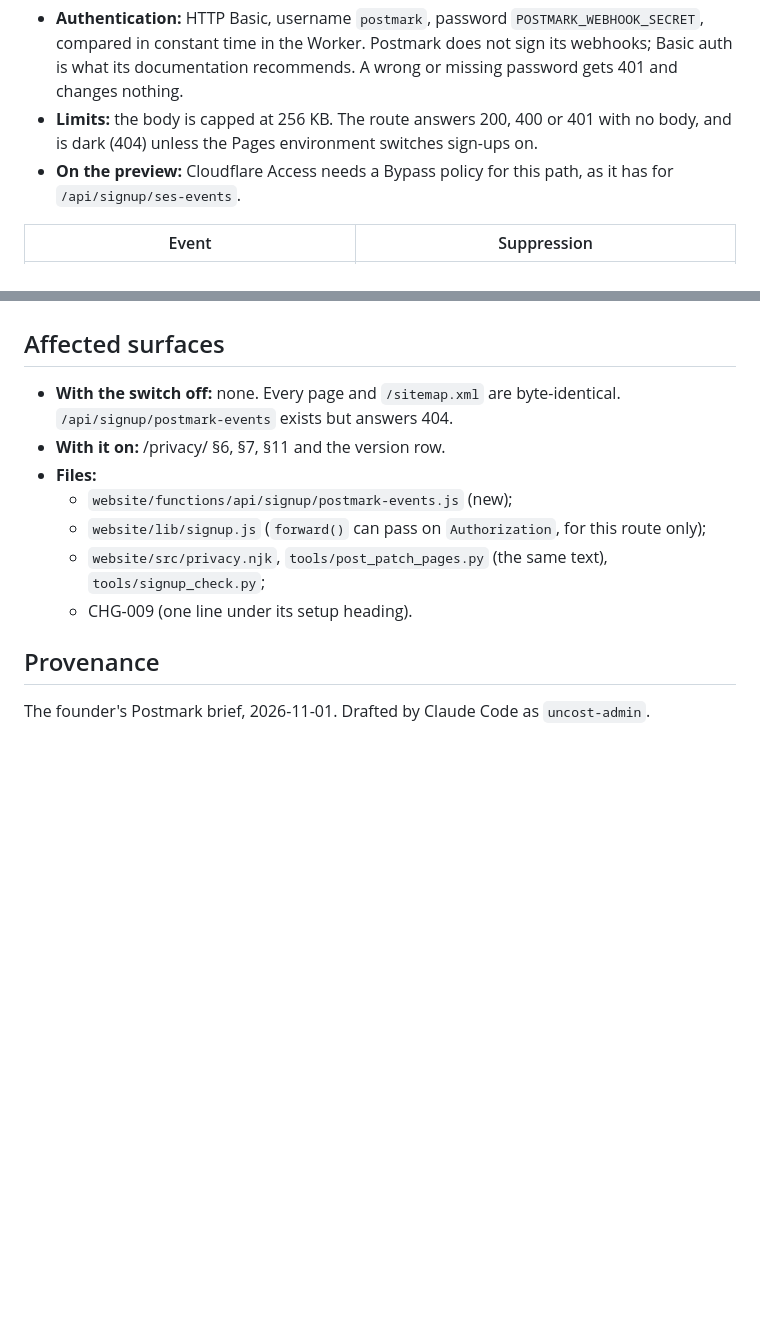
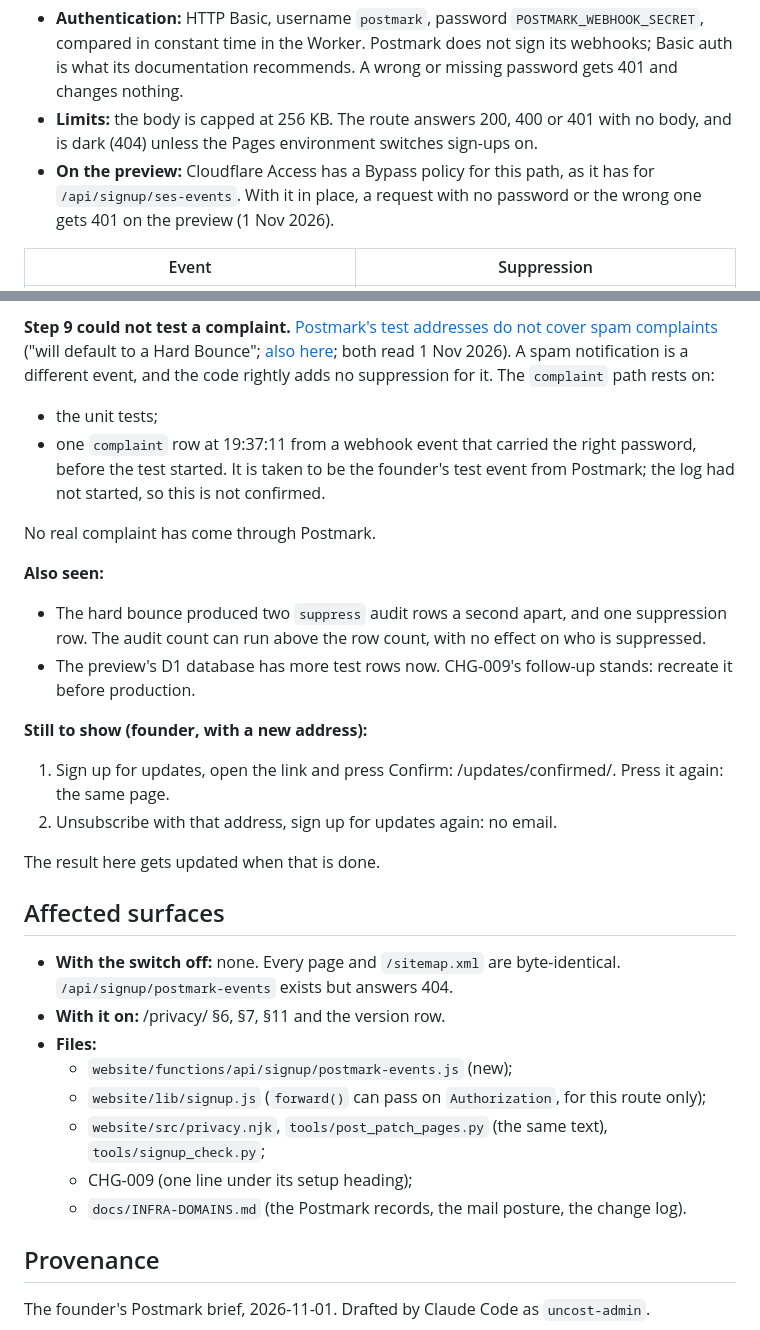
Before and after one commit to uncost-org/uncost, a Markdown page: records/changes/CHG-012-postmark.md, 2 parts joined by grey strips. Drawn GitHub-style; blank space fills up the shorter version.

```diff
--- a/records/changes/CHG-012-postmark.md
+++ b/records/changes/CHG-012-postmark.md
@@ -35,7 +43,7 @@ Postmark's bounce, spam-complaint and subscription-change webhooks post to `/api
 
 - **Authentication:** HTTP Basic, username `postmark`, password `POSTMARK_WEBHOOK_SECRET`, compared in constant time in the Worker. Postmark does not sign its webhooks; Basic auth is what its documentation recommends. A wrong or missing password gets 401 and changes nothing.
 - **Limits:** the body is capped at 256 KB. The route answers 200, 400 or 401 with no body, and is dark (404) unless the Pages environment switches sign-ups on.
-- **On the preview:** Cloudflare Access needs a Bypass policy for this path, as it has for `/api/signup/ses-events`.
+- **On the preview:** Cloudflare Access has a Bypass policy for this path, as it has for `/api/signup/ses-events`. With it in place, a request with no password or the wrong one gets 401 on the preview (1 Nov 2026).
 
 | Event | Suppression |
 |---|---|
@@ -82,3 +106,18 @@ To be filled in after CHG-009's preview test is re-run through Postmark.
+**Step 9 could not test a complaint.** [Postmark's test addresses do not cover spam complaints](https://postmarkapp.com/support/article/1239-how-to-test-bounces) ("will default to a Hard Bounce"; [also here](https://postmarkapp.com/developer/user-guide/sandbox-mode/generate-fake-bounces); both read 1 Nov 2026). A spam notification is a different event, and the code rightly adds no suppression for it. The `complaint` path rests on:
+- the unit tests;
+- one `complaint` row at 19:37:11 from a webhook event that carried the right password, before the test started. It is taken to be the founder's test event from Postmark; the log had not started, so this is not confirmed.
+
+No real complaint has come through Postmark.
+
+**Also seen:**
+- The hard bounce produced two `suppress` audit rows a second apart, and one suppression row. The audit count can run above the row count, with no effect on who is suppressed.
+- The preview's D1 database has more test rows now. CHG-009's follow-up stands: recreate it before production.
+
+**Still to show (founder, with a new address):**
+1. Sign up for updates, open the link and press Confirm: /updates/confirmed/. Press it again: the same page.
+2. Unsubscribe with that address, sign up for updates again: no email.
+
+The result here gets updated when that is done.
 
 ## Affected surfaces
 
@@ -88,7 +127,8 @@ To be filled in after CHG-009's preview test is re-run through Postmark.
   - `website/functions/api/signup/postmark-events.js` (new);
   - `website/lib/signup.js` (`forward()` can pass on `Authorization`, for this route only);
   - `website/src/privacy.njk`, `tools/post_patch_pages.py` (the same text), `tools/signup_check.py`;
-  - CHG-009 (one line under its setup heading).
+  - CHG-009 (one line under its setup heading);
+  - `docs/INFRA-DOMAINS.md` (the Postmark records, the mail posture, the change log).
 
 ## Provenance
 
```
Also changed, not shown: other parts of records/changes/CHG-012-postmark.md (+29 -5 lines), docs/INFRA-DOMAINS.md (+17 -12 lines).
